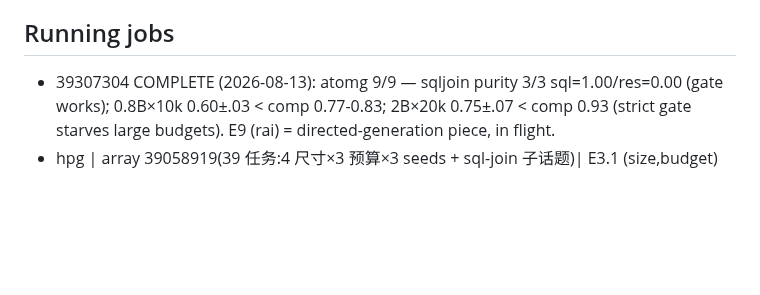
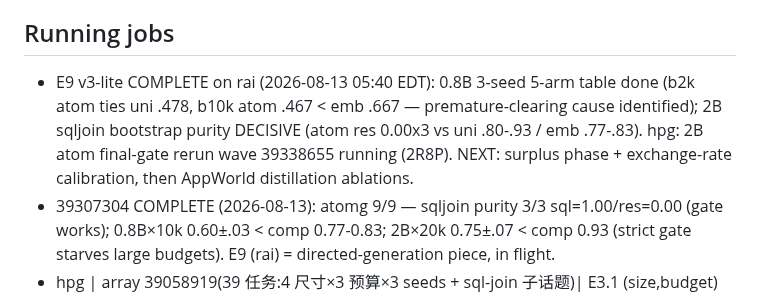
Before and after one commit to XueqiC/tc_code, a Markdown page: PROJECT_STATE.md, the part around the change. GitHub-like rendering; blank space fills up the shorter version.

Commit message:
state: E9 rai complete — 3-seed table + decisive bootstrap purity
Co-Authored-By: Claude Fable 5 <noreply@anthropic.com>

```diff
--- a/PROJECT_STATE.md
+++ b/PROJECT_STATE.md
@@ -75,6 +75,7 @@ Training-Time Control on Agent Capability*。
 - hpg-b200 分区快照(08-09 晚):464 GPU,空闲仅 ~12;两账户队列基本无我方任务
 
 ## Running jobs
+- E9 v3-lite COMPLETE on rai (2026-08-13 05:40 EDT): 0.8B 3-seed 5-arm table done (b2k atom ties uni .478, b10k atom .467 < emb .667 — premature-clearing cause identified); 2B sqljoin bootstrap purity DECISIVE (atom res 0.00x3 vs uni .80-.93 / emb .77-.83). hpg: 2B atom final-gate rerun wave 39338655 running (2R8P). NEXT: surplus phase + exchange-rate calibration, then AppWorld distillation ablations.
 - 39307304 COMPLETE (2026-08-13): atomg 9/9 — sqljoin purity 3/3 sql=1.00/res=0.00 (gate works); 0.8B×10k 0.60±.03 < comp 0.77-0.83; 2B×20k 0.75±.07 < comp 0.93 (strict gate starves large budgets). E9 (rai) = directed-generation piece, in flight.
 - hpg | array 39058919(39 任务:4 尺寸×3 预算×3 seeds + sql-join 子话题)|
   E3.1 (size,budget) 覆盖曲面 sweep | 2026-08-10 ~02:00 EDT | watcher bjo45egd6
```
